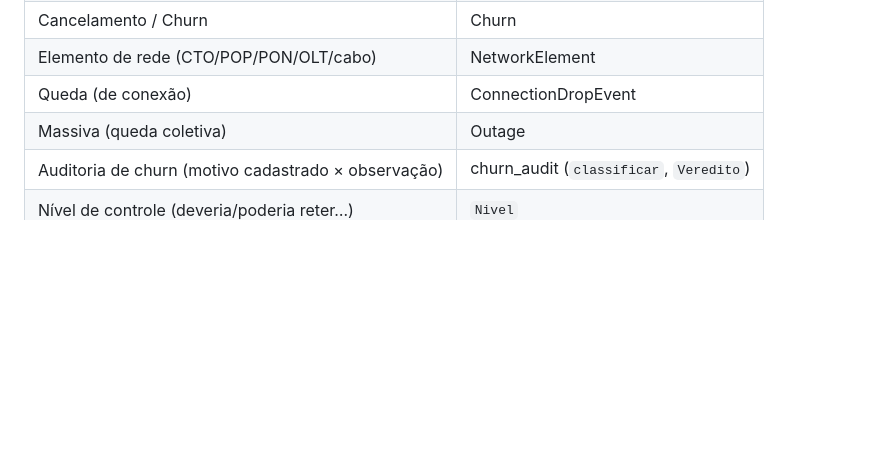
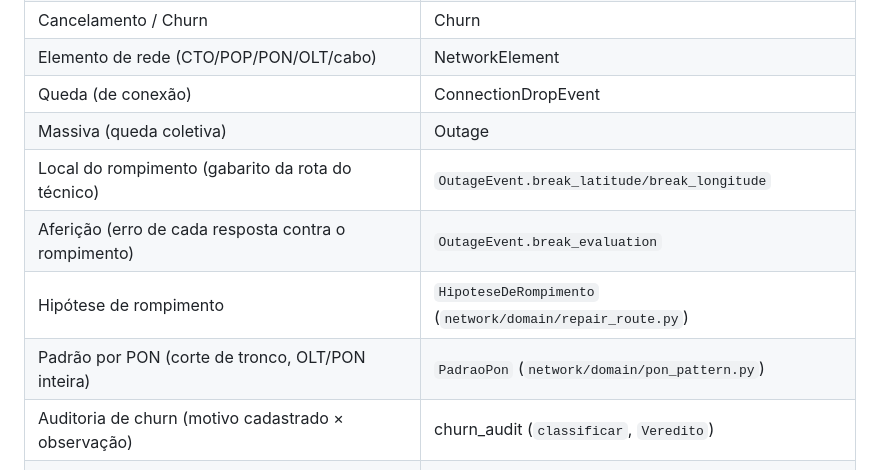
Before and after one commit to PauloPeres/dashboard_velus, a Markdown page: AGENT.md, the part around the change. Drawn GitHub-style; blank space fills up the shorter version.

```diff
--- a/AGENT.md
+++ b/AGENT.md
@@ -79,6 +79,10 @@ Código em **inglês**, UI/templates em **português**. Glossário:
 | Elemento de rede (CTO/POP/PON/OLT/cabo) | NetworkElement |
 | Queda (de conexão)         | ConnectionDropEvent    |
 | Massiva (queda coletiva)   | Outage                 |
+| Local do rompimento (gabarito da rota do técnico) | `OutageEvent.break_latitude/break_longitude` |
+| Aferição (erro de cada resposta contra o rompimento) | `OutageEvent.break_evaluation` |
+| Hipótese de rompimento     | `HipoteseDeRompimento` (`network/domain/repair_route.py`) |
+| Padrão por PON (corte de tronco, OLT/PON inteira) | `PadraoPon` (`network/domain/pon_pattern.py`) |
 | Auditoria de churn (motivo cadastrado × observação) | churn_audit (`classificar`, `Veredito`) |
 | Nível de controle (deveria/poderia reter…) | `Nivel`         |
 | Competência real (mês em que o churn pesa) | `Competencia`   |
```
Also changed, not shown: docs/massivas-backtest-359.md (added, +117 -0 lines).
